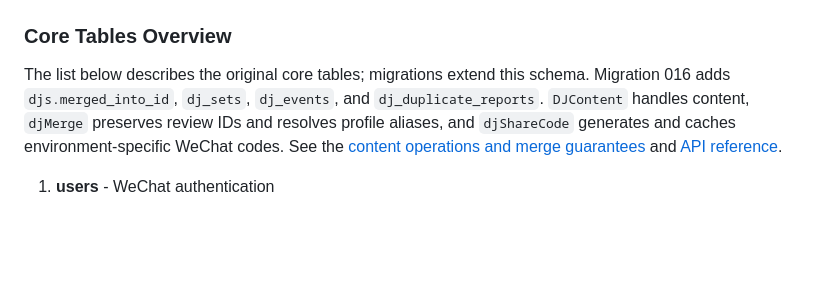
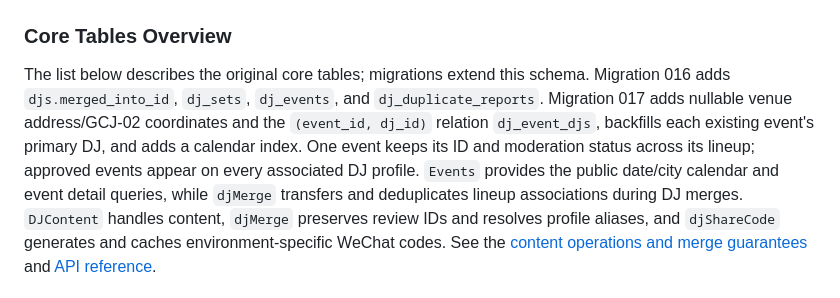
Before and after one commit to OrangeChickens/rateYourDj, a Markdown page: docs/architecture.md, the part around the change. Drawn GitHub-style; blank space fills up the shorter version.

Commit message:
docs: sync event calendar and shared lineup documentation for 0.3.9-beta
Co-Authored-By: OpenAI Codex <noreply@openai.com>

```diff
--- a/docs/architecture.md
+++ b/docs/architecture.md
@@ -188,6 +188,11 @@ i18n.t('djDetail.sortNewest')  // → "最新评论"
 
 The list below describes the original core tables; migrations extend this schema.
 Migration 016 adds `djs.merged_into_id`, `dj_sets`, `dj_events`, and `dj_duplicate_reports`.
+Migration 017 adds nullable venue address/GCJ-02 coordinates and the `(event_id, dj_id)`
+relation `dj_event_djs`, backfills each existing event's primary DJ, and adds a calendar index.
+One event keeps its ID and moderation status across its lineup; approved events appear on
+every associated DJ profile. `Events` provides the public date/city calendar and event detail
+queries, while `djMerge` transfers and deduplicates lineup associations during DJ merges.
 `DJContent` handles content, `djMerge` preserves review IDs and resolves profile aliases, and
 `djShareCode` generates and caches environment-specific WeChat codes. See the
 [content operations and merge guarantees](dj-content-tools.md) and [API reference](../rateyourdj-backend/API.md#dj-内容-api).
```
Also changed, not shown: docs/dj-content-tools.md (+5 -5 lines).
